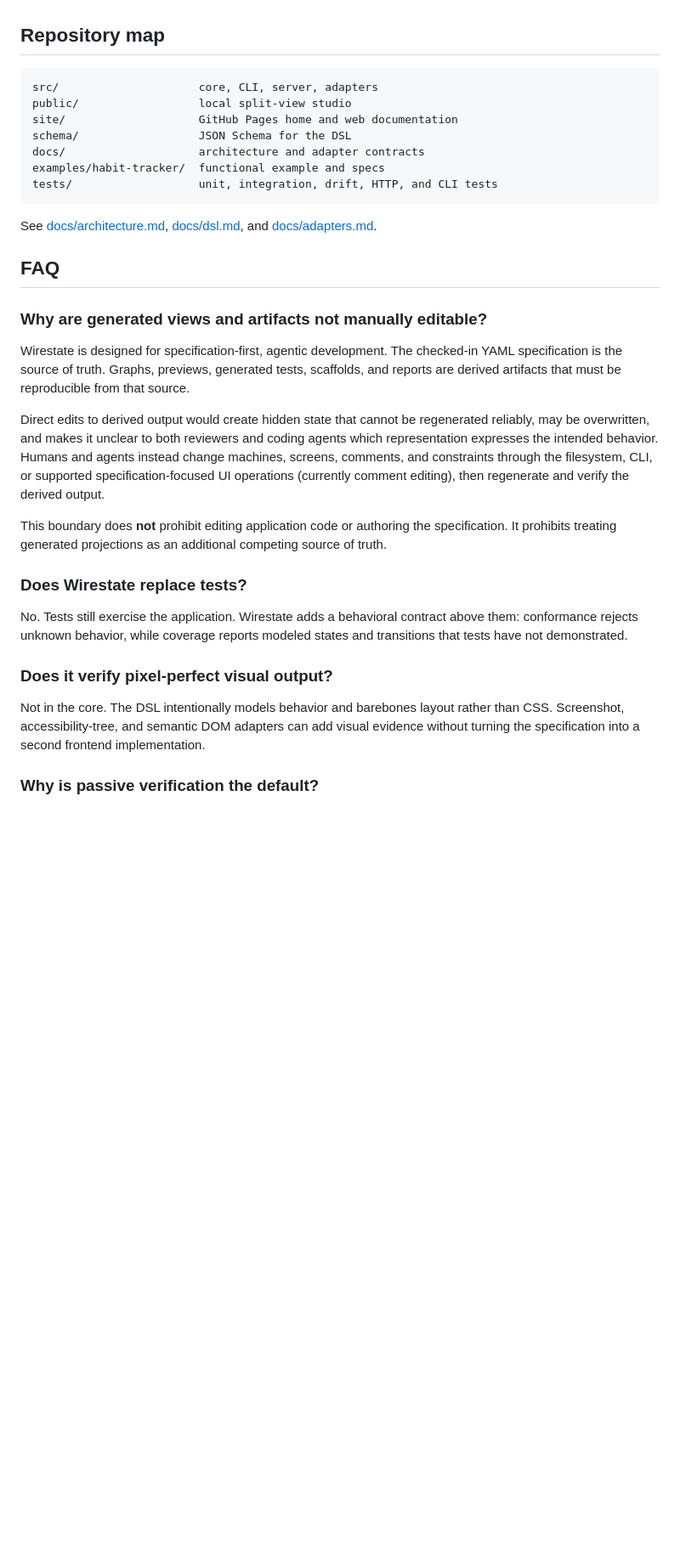
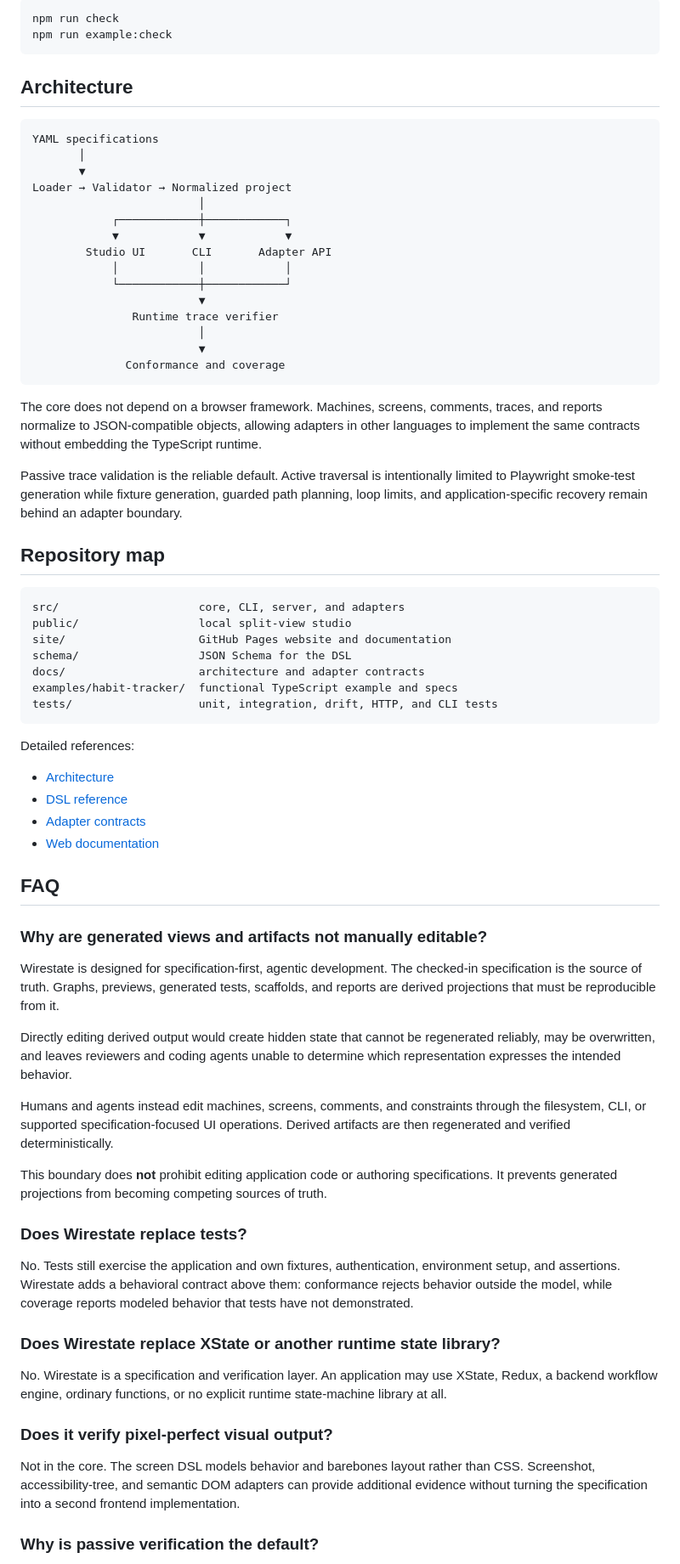
Before and after one commit to alainux/wirestate, a Markdown page: README.md, the part around one of its changes. Shown at 85% size. Rendered like a GitHub page; blank space fills up the shorter version.

````diff
--- a/README.md
+++ b/README.md
@@ -215,36 +336,74 @@ The core does not depend on a browser framework. YAML is the authoring format; n
+```bash
+npm run check
+npm run example:check
+```
+
+## Architecture
+
+```text
+YAML specifications
+       │
+       ▼
+Loader → Validator → Normalized project
+                         │
+            ┌────────────┼────────────┐
+            ▼            ▼            ▼
+        Studio UI       CLI       Adapter API
+            │            │            │
+            └────────────┼────────────┘
+                         ▼
+               Runtime trace verifier
+                         │
+                         ▼
+              Conformance and coverage
+```
+
+The core does not depend on a browser framework. Machines, screens, comments, traces, and reports normalize to JSON-compatible objects, allowing adapters in other languages to implement the same contracts without embedding the TypeScript runtime.
+
+Passive trace validation is the reliable default. Active traversal is intentionally limited to Playwright smoke-test generation while fixture generation, guarded path planning, loop limits, and application-specific recovery remain behind an adapter boundary.
 
 ## Repository map
 
 ```text
-src/                     core, CLI, server, adapters
+src/                     core, CLI, server, and adapters
 public/                  local split-view studio
-site/                    GitHub Pages home and web documentation
+site/                    GitHub Pages website and documentation
 schema/                  JSON Schema for the DSL
 docs/                    architecture and adapter contracts
-examples/habit-tracker/  functional example and specs
+examples/habit-tracker/  functional TypeScript example and specs
 tests/                   unit, integration, drift, HTTP, and CLI tests
 ```
 
-See [docs/architecture.md](docs/architecture.md), [docs/dsl.md](docs/dsl.md), and [docs/adapters.md](docs/adapters.md).
+Detailed references:
 
+- [Architecture](./docs/architecture.md)
+- [DSL reference](./docs/dsl.md)
+- [Adapter contracts](./docs/adapters.md)
+- [Web documentation][documentation]
 
 ## FAQ
 
 ### Why are generated views and artifacts not manually editable?
 
-Wirestate is designed for specification-first, agentic development. The checked-in YAML specification is the source of truth. Graphs, previews, generated tests, scaffolds, and reports are derived artifacts that must be reproducible from that source.
+Wirestate is designed for specification-first, agentic development. The checked-in specification is the source of truth. Graphs, previews, generated tests, scaffolds, and reports are derived projections that must be reproducible from it.
 
-Direct edits to derived output would create hidden state that cannot be regenerated reliably, may be overwritten, and makes it unclear to both reviewers and coding agents which representation expresses the intended behavior. Humans and agents instead change machines, screens, comments, and constraints through the filesystem, CLI, or supported specification-focused UI operations (currently comment editing), then regenerate and verify the derived output.
+Directly editing derived output would create hidden state that cannot be regenerated reliably, may be overwritten, and leaves reviewers and coding agents unable to determine which representation expresses the intended behavior.
 
-This boundary does **not** prohibit editing application code or authoring the specification. It prohibits treating generated projections as an additional competing source of truth.
+Humans and agents instead edit machines, screens, comments, and constraints through the filesystem, CLI, or supported specification-focused UI operations. Derived artifacts are then regenerated and verified deterministically.
+
+This boundary does **not** prohibit editing application code or authoring specifications. It prevents generated projections from becoming competing sources of truth.
 
 ### Does Wirestate replace tests?
 
-No. Tests still exercise the application. Wirestate adds a behavioral contract above them: conformance rejects unknown behavior, while coverage reports modeled states and transitions that tests have not demonstrated.
+No. Tests still exercise the application and own fixtures, authentication, environment setup, and assertions. Wirestate adds a behavioral contract above them: conformance rejects behavior outside the model, while coverage reports modeled behavior that tests have not demonstrated.
+
+### Does Wirestate replace XState or another runtime state library?
+
+No. Wirestate is a specification and verification layer. An application may use XState, Redux, a backend workflow engine, ordinary functions, or no explicit runtime state-machine library at all.
 
 ### Does it verify pixel-perfect visual output?
 
-Not in the core. The DSL intentionally models behavior and barebones layout rather than CSS. Screenshot, accessibility-tree, and semantic DOM adapters can add visual evidence without turning the specification into a second frontend implementation.
+Not in the core. The screen DSL models behavior and barebones layout rather than CSS. Screenshot, accessibility-tree, and semantic DOM adapters can provide additional evidence without turning the specification into a second frontend implementation.
 
 ### Why is passive verification the default?
 
````
Also changed, not shown: other parts of README.md (+205 -59 lines).
